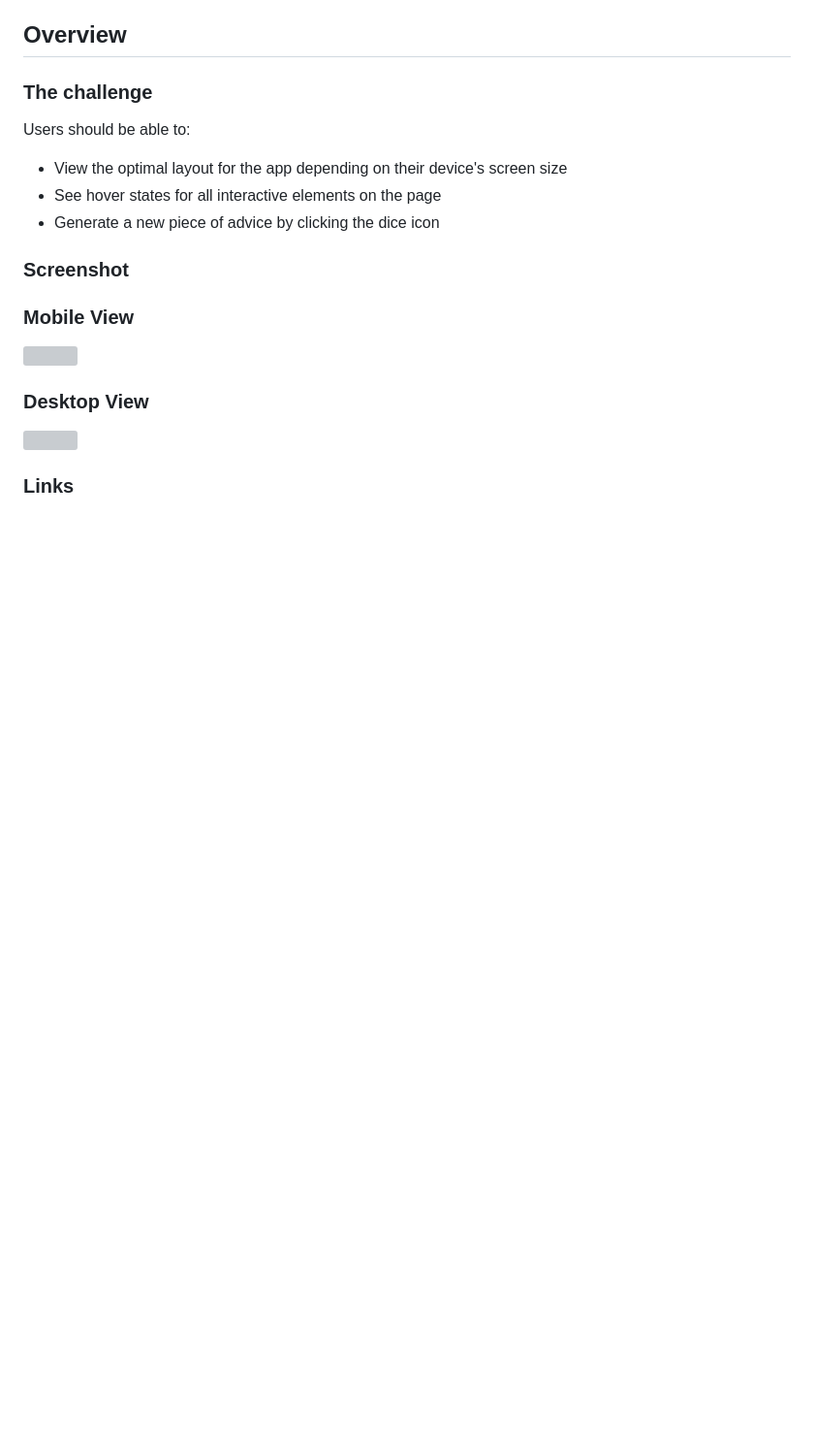
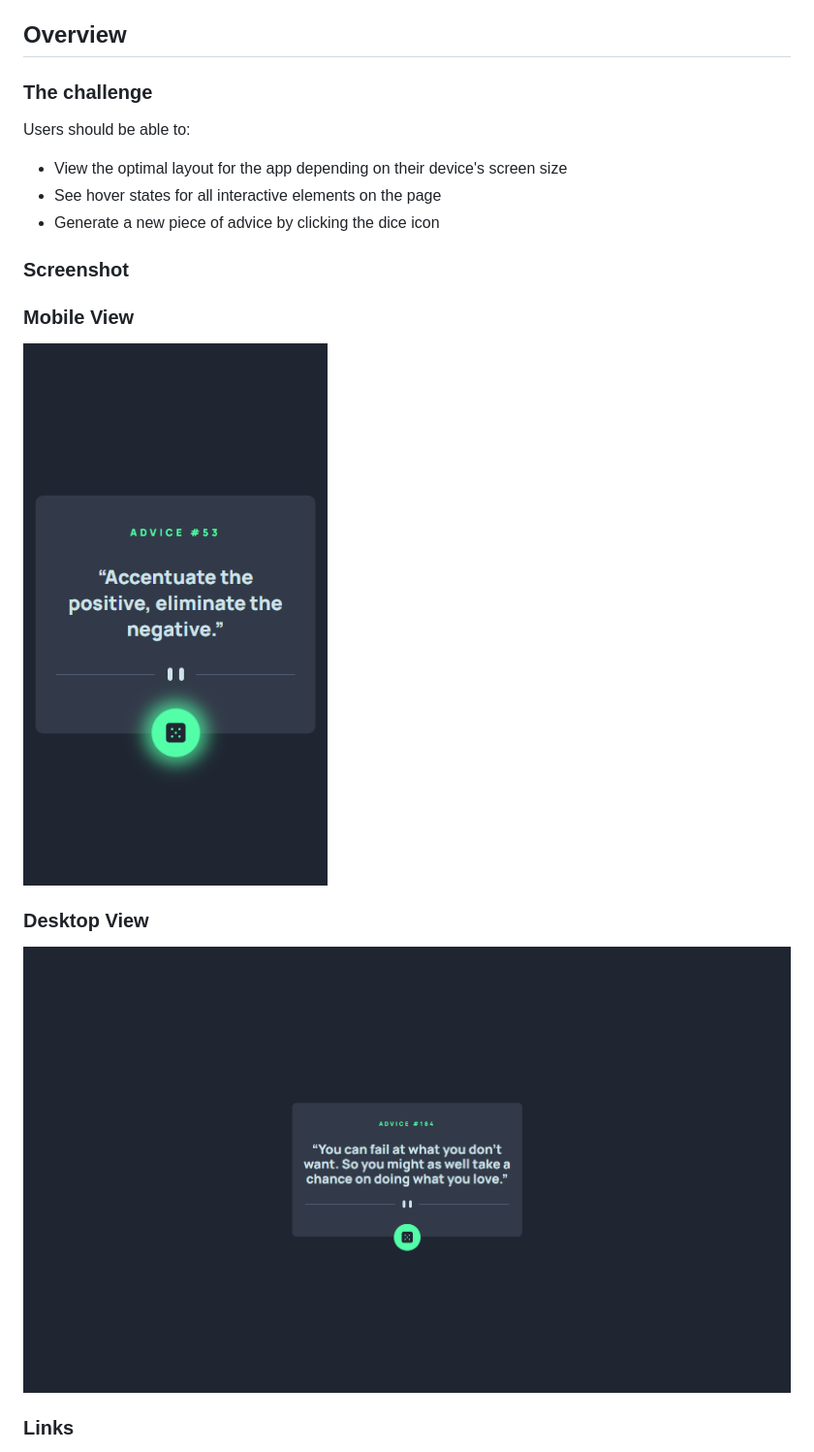
Before and after one commit to bkpecho/advice-generator-app, a Markdown page: README.md, the part around the change printed below. Shown: that part at 97% size. Drawn GitHub-style; pictures changed too: src/images/screenshot/desktop-view.png (added), src/images/screenshot/mobile-view.png (added); blank space fills up the shorter version; grey boxes are pictures that could not be loaded.

Commit message:
Add screenshots and Add solution URL

```diff
--- a/README.md
+++ b/README.md
@@ -28,11 +28,11 @@ Users should be able to:
 
 ### Mobile View
 
-![](/src/images/mobile-view.png)
+![](/./src/images/screenshot/mobile-view.png)
 
 ### Desktop View
 
-![](/src/images/desktop-view.png)
+![](./src/images/screenshot/desktop-view.png)
 
 ### Links
 
```
Also changed, not shown: other parts of README.md (+1 -1 lines).
